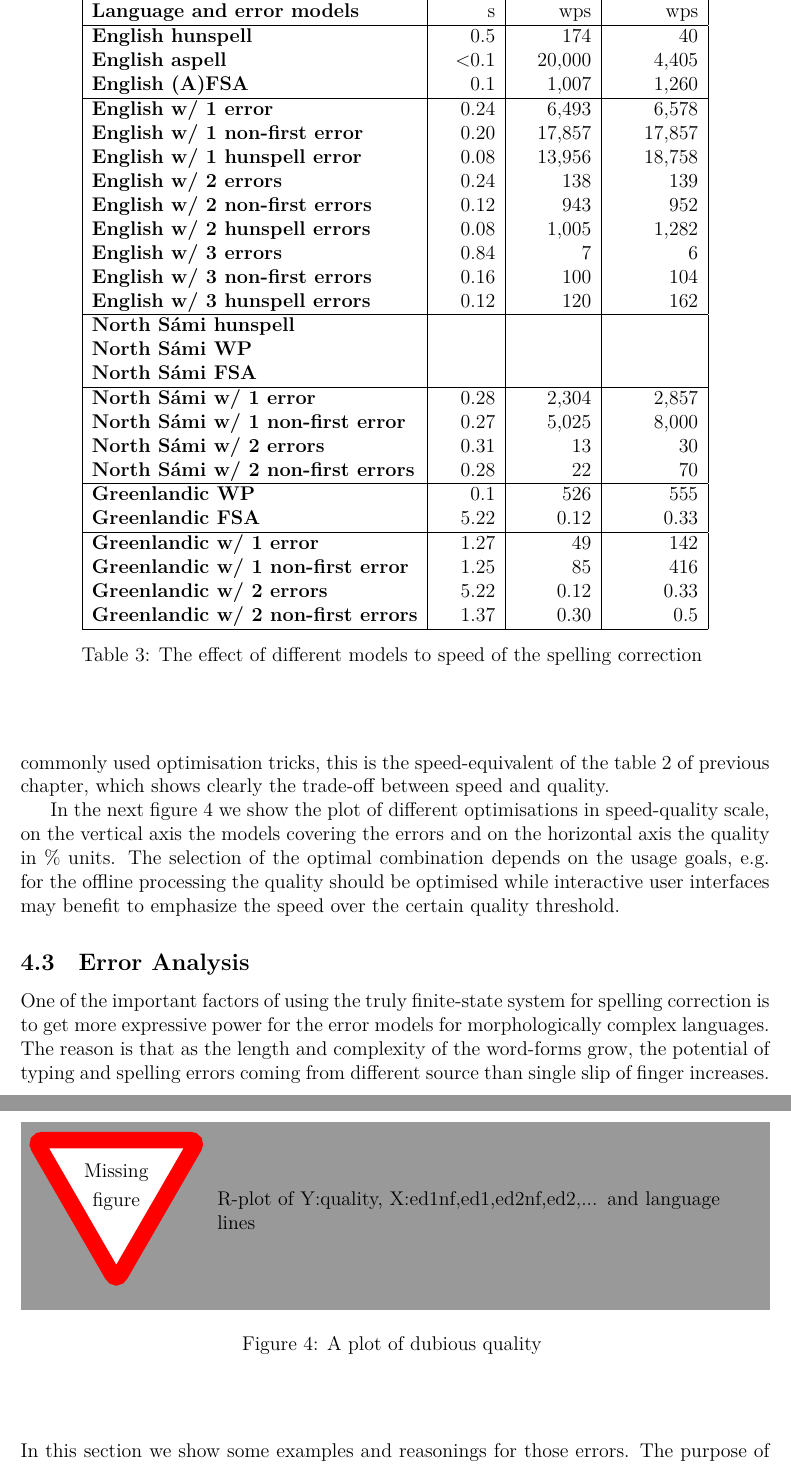
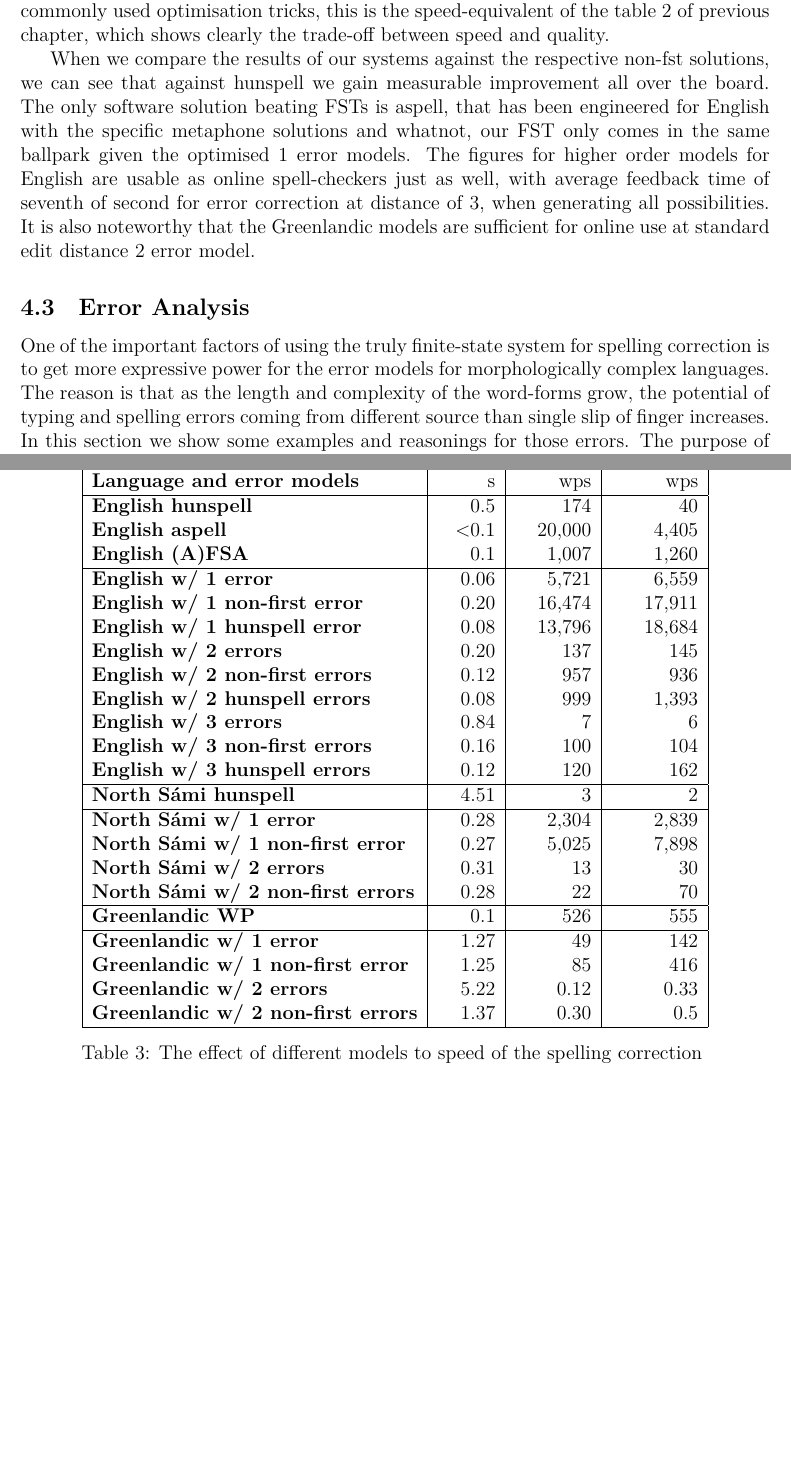
Before and after one commit to flammie/purplemonkeydishwasher, a LaTeX thesis (fst-spell-journal/fst-spell-2012.tex): two parts of pages 23 and 24 of 29 before the commit and two parts of pages 22 and 23 of 29 after it, joined at a grey line, cut so that both start at the same text, the shorter picture padded with empty space. Compiled offline with XeLaTeX; a missing bibliography style is replaced by a similar one.

Commit message:
Comment out some unusable results

```diff
--- a/fst-spell-journal/fst-spell-2012.tex
+++ b/fst-spell-journal/fst-spell-2012.tex
@@ -10,7 +10,7 @@
 \usepackage{xltxtra}
 \usepackage{url}
 
-\usepackage{todonotes}
+\usepackage[obeyDraft]{todonotes}
 \usepackage{ifpdf}
 
 \usepackage{multirow}
@@ -1202,6 +1197,11 @@ The results are summarised in the graph~\ref{fig:quality}.
-    \caption{A plot of dubious quality
-    \label{fig:quality}}
-\end{figure}
+%The results are summarised in the graph~\ref{fig:quality}.
+%
+%\begin{figure}
+%    \centering
+%    \missingfigure{This is gonna be a cool R plot}
+%    \caption{A plot of dubious quality
+%    \label{fig:quality}}
+%\end{figure}
 
 
 \subsection{Speed Evaluation}
@@ -1245,12 +1245,12 @@ chapter, which shows clearly the trade-off between speed and quality.
 
           \bf English (A)FSA & 0.1 & 1,007 & 1,260 \\
         \hline
-        \bf English w/ 1 error     & 0.24  & 6,493  & 6,578 \\
- \bf English w/ 1 non-first error  & 0.20  & 17,857 & 17,857  \\
- \bf English w/ 1 hunspell error   & 0.08  & 13,956 & 18,758  \\
-     \bf English w/ 2 errors       & 0.24  & 138    & 139  \\
- \bf English w/ 2 non-first errors & 0.12  & 943    & 952 \\
- \bf English w/ 2 hunspell errors  & 0.08  & 1,005  & 1,282 \\
+        \bf English w/ 1 error     & 0.06  & 5,721  & 6,559 \\
+ \bf English w/ 1 non-first error  & 0.20  & 16,474 & 17,911  \\
+ \bf English w/ 1 hunspell error   & 0.08  & 13,796 & 18,684  \\
+     \bf English w/ 2 errors       & 0.20  & 137    & 145  \\
+ \bf English w/ 2 non-first errors & 0.12  & 957    & 936 \\
+ \bf English w/ 2 hunspell errors  & 0.08  & 999    & 1,393 \\
    \bf English w/ 3 errors         & 0.84  & 7      & 6    \\
  \bf English w/ 3 non-first errors & 0.16  & 100    & 104  \\
  \bf English w/ 3 hunspell errors  & 0.12  & 120    & 162  \\
@@ -1266,17 +1266,17 @@ chapter, which shows clearly the trade-off between speed and quality.
 %\bf Finnish w/ 1 non-first error  & 1.0  & 75   & 303 & 307 & 90 & 1,886 & \\
 %\bf Finnish w/ 2 non-first errors & 8.2  & 0.3  & --- & --- & 0.6 & --- & --- \\
 %        \hline
-   \bf North Sámi hunspell & & & \\
-        \bf North Sámi WP  & & & \\
-        \bf North Sámi FSA & & & \\
+   \bf North Sámi hunspell & 4.51 & 3 & 2 \\
+%        \bf North Sámi WP  & & & \\
+%        \bf North Sámi AFSA & & & \\
         \hline
-        \bf North Sámi w/ 1 error    & 0.28 & 2,304 & 2,857 \\
-\bf North Sámi w/ 1 non-first error  & 0.27 & 5,025 & 8,000 \\
+        \bf North Sámi w/ 1 error    & 0.28 & 2,304 & 2,839 \\
+\bf North Sámi w/ 1 non-first error  & 0.27 & 5,025 & 7,898 \\
        \bf North Sámi w/ 2 errors    & 0.31 & 13    & 30    \\
 \bf North Sámi w/ 2 non-first errors & 0.28 & 22    & 70    \\
         \hline
         \bf Greenlandic WP    & 0.1  & 526 & 555\\
-       \bf Greenlandic FSA    & 5.22 & 0.12 & 0.33 \\
+%       \bf Greenlandic AFSA    &  & &  \\
         \hline
         \bf Greenlandic w/ 1 error    & 1.27 & 49 & 142 \\
 \bf Greenlandic w/ 1 non-first error  & 1.25 & 85 & 416 \\
@@ -1288,21 +1288,32 @@ chapter, which shows clearly the trade-off between speed and quality.
         correction \label{table:speed}}
 \end{table}
 
-In the next figure~\ref{fig:speed-quality} we show the plot of
-different optimisations in speed-quality scale, on the vertical axis the models
-covering the errors and on the horizontal axis the quality in \% units. The
-selection of the optimal combination depends on the usage goals, e.g. for the
-offline processing the quality should be optimised while interactive user
-interfaces may benefit to emphasize the speed over the certain quality
-threshold.
+When we compare the results of our systems against the respective non-fst
+solutions, we can see that against hunspell we gain measurable improvement
+all over the board. The only software solution beating FSTs is aspell, that
+has been engineered for English with the specific metaphone solutions and
+whatnot, our FST only comes in the same ballpark given the optimised 1 error
+models. The figures for higher order models for English are usable as online
+spell-checkers just as well, with average feedback time of seventh of second
+for error correction at distance of 3, when generating all possibilities. It
+is also noteworthy that the Greenlandic models are sufficient for online use
+at standard edit distance 2 error model.
 
-\begin{figure}
-    \centering
-    \missingfigure{R-plot of Y:quality, X:ed1nf,ed1,ed2nf,ed2,... and language
-    lines}
-    \caption{A plot of dubious quality
-    \label{fig:speed-quality}}
-\end{figure}
+%In the next figure~\ref{fig:speed-quality} we show the plot of
+%different optimisations in speed-quality scale, on the vertical axis the models
+%covering the errors and on the horizontal axis the quality in \% units. The
+%selection of the optimal combination depends on the usage goals, e.g. for the
+%offline processing the quality should be optimised while interactive user
+%interfaces may benefit to emphasize the speed over the certain quality
+%threshold.
+%
+%\begin{figure}
+%    \centering
+%    \missingfigure{R-plot of Y:quality, X:ed1nf,ed1,ed2nf,ed2,... and language
+%    lines}
+%    \caption{A plot of dubious quality
+%    \label{fig:speed-quality}}
+%\end{figure}
 
 \subsection{Error Analysis}
 \label{subsec:error-analysis}
```
Also changed, not shown: fst-spell-journal/fst-spell-2012.tex (9 more changed lines).
